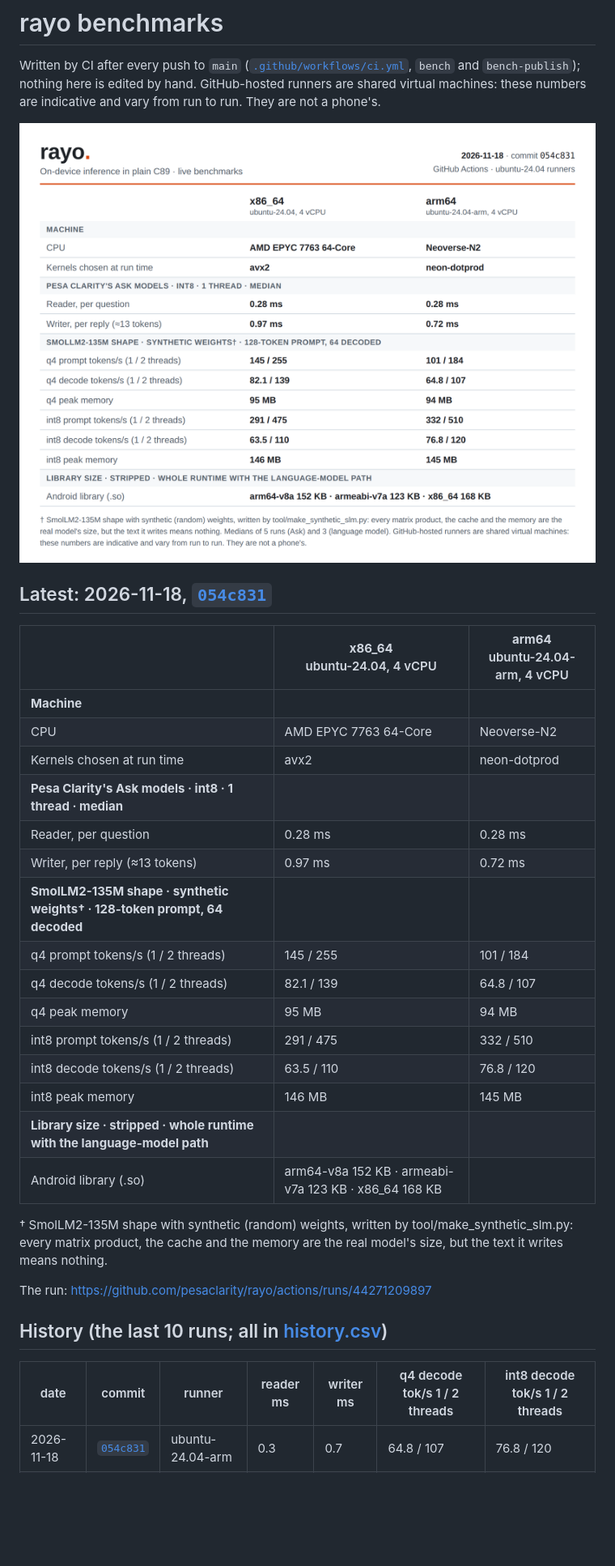
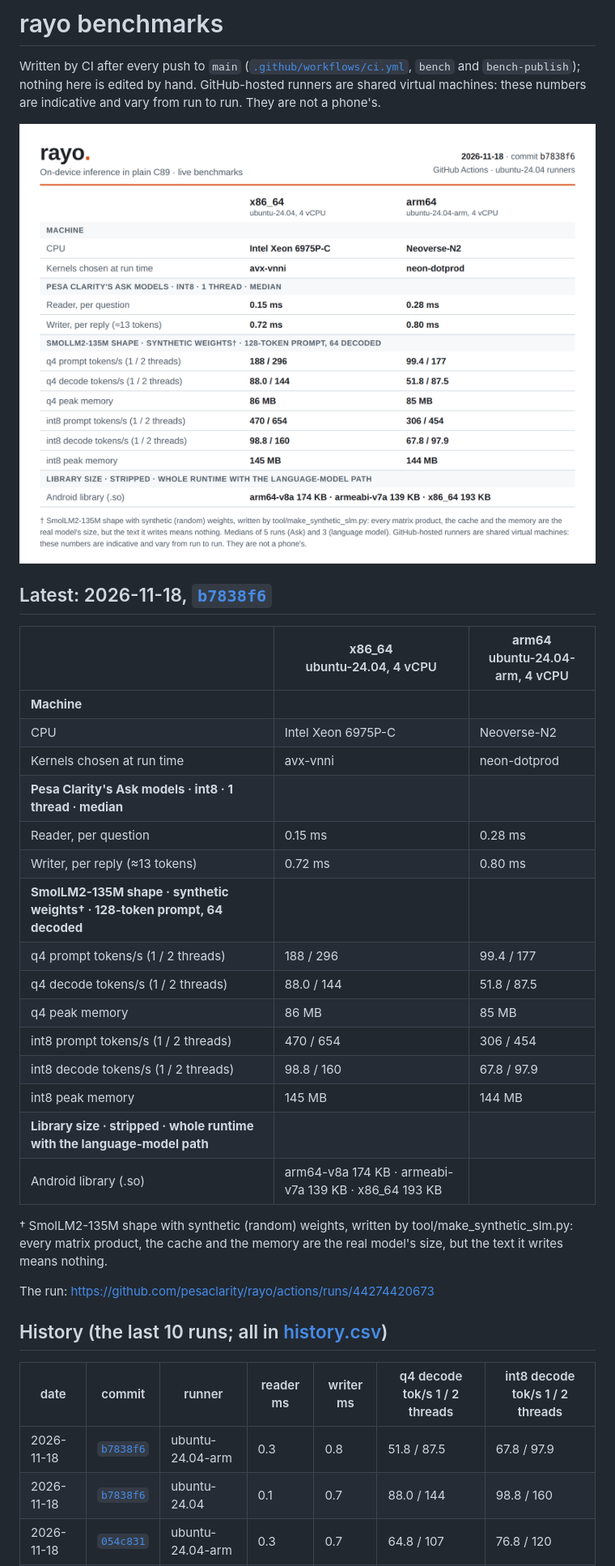
Before and after one commit to pesaclarity/rayo, a Markdown page: README.md, the part around the change. Shown at 81% size. GitHub-like rendering; pictures changed too: table-light.png; blank space fills up the shorter version.

Commit message:
bench: b7838f6
Results of pesaclarity/rayo@b7838f6648e8f100674d0e70412c092bb2c6bb6d (https://github.com/pesaclarity/rayo/actions/runs/44274420673).

```diff
--- a/README.md
+++ b/README.md
@@ -7,34 +7,36 @@ Written by CI after every push to `main` ([`.github/workflows/ci.yml`](https://g
   <img alt="rayo benchmarks" src="table-light.png">
 </picture>
 
-## Latest: 2026-11-18, [`054c831`](https://github.com/pesaclarity/rayo/commit/054c8311619f60b38fed07c8042cf9564e36126f)
+## Latest: 2026-11-18, [`b7838f6`](https://github.com/pesaclarity/rayo/commit/b7838f6648e8f100674d0e70412c092bb2c6bb6d)
 
 | | **x86_64**<br>ubuntu-24.04, 4 vCPU | **arm64**<br>ubuntu-24.04-arm, 4 vCPU |
 | --- | --- | --- |
 | **Machine** | | |
-| CPU | AMD EPYC 7763 64-Core | Neoverse-N2 |
-| Kernels chosen at run time | avx2 | neon-dotprod |
+| CPU | Intel Xeon 6975P-C | Neoverse-N2 |
+| Kernels chosen at run time | avx-vnni | neon-dotprod |
 | **Pesa Clarity's Ask models · int8 · 1 thread · median** | | |
-| Reader, per question | 0.28 ms | 0.28 ms |
-| Writer, per reply (≈13 tokens) | 0.97 ms | 0.72 ms |
+| Reader, per question | 0.15 ms | 0.28 ms |
+| Writer, per reply (≈13 tokens) | 0.72 ms | 0.80 ms |
 | **SmolLM2-135M shape · synthetic weights† · 128-token prompt, 64 decoded** | | |
-| q4 prompt tokens/s (1 / 2 threads) | 145 / 255 | 101 / 184 |
-| q4 decode tokens/s (1 / 2 threads) | 82.1 / 139 | 64.8 / 107 |
-| q4 peak memory | 95 MB | 94 MB |
-| int8 prompt tokens/s (1 / 2 threads) | 291 / 475 | 332 / 510 |
-| int8 decode tokens/s (1 / 2 threads) | 63.5 / 110 | 76.8 / 120 |
-| int8 peak memory | 146 MB | 145 MB |
+| q4 prompt tokens/s (1 / 2 threads) | 188 / 296 | 99.4 / 177 |
+| q4 decode tokens/s (1 / 2 threads) | 88.0 / 144 | 51.8 / 87.5 |
+| q4 peak memory | 86 MB | 85 MB |
+| int8 prompt tokens/s (1 / 2 threads) | 470 / 654 | 306 / 454 |
+| int8 decode tokens/s (1 / 2 threads) | 98.8 / 160 | 67.8 / 97.9 |
+| int8 peak memory | 145 MB | 144 MB |
 | **Library size · stripped · whole runtime with the language-model path** | | |
-| Android library (.so) | arm64-v8a 152 KB · armeabi-v7a 123 KB · x86_64 168 KB |  |
+| Android library (.so) | arm64-v8a 174 KB · armeabi-v7a 139 KB · x86_64 193 KB |  |
 
 † SmolLM2-135M shape with synthetic (random) weights, written by tool/make_synthetic_slm.py: every matrix product, the cache and the memory are the real model's size, but the text it writes means nothing.
 
-The run: https://github.com/pesaclarity/rayo/actions/runs/44271209897
+The run: https://github.com/pesaclarity/rayo/actions/runs/44274420673
 
 ## History (the last 10 runs; all in [history.csv](history.csv))
 
 | date | commit | runner | reader ms | writer ms | q4 decode tok/s 1 / 2 threads | int8 decode tok/s 1 / 2 threads |
 | --- | --- | --- | --- | --- | --- | --- |
+| 2026-11-18 | [`b7838f6`](https://github.com/pesaclarity/rayo/commit/b7838f6648e8f100674d0e70412c092bb2c6bb6d) | ubuntu-24.04-arm | 0.3 | 0.8 | 51.8 / 87.5 | 67.8 / 97.9 |
+| 2026-11-18 | [`b7838f6`](https://github.com/pesaclarity/rayo/commit/b7838f6648e8f100674d0e70412c092bb2c6bb6d) | ubuntu-24.04 | 0.1 | 0.7 | 88.0 / 144 | 98.8 / 160 |
 | 2026-11-18 | [`054c831`](https://github.com/pesaclarity/rayo/commit/054c8311619f60b38fed07c8042cf9564e36126f) | ubuntu-24.04-arm | 0.3 | 0.7 | 64.8 / 107 | 76.8 / 120 |
 | 2026-11-18 | [`054c831`](https://github.com/pesaclarity/rayo/commit/054c8311619f60b38fed07c8042cf9564e36126f) | ubuntu-24.04 | 0.3 | 1.0 | 82.1 / 139 | 63.5 / 110 |
 | 2026-11-18 | [`9d46ee3`](https://github.com/pesaclarity/rayo/commit/9d46ee3d660190c255d58513d2e358031f57a283) | ubuntu-24.04-arm | 0.3 | 0.7 | 62.7 / 103 | 72.7 / 115 |
```
Also changed, not shown: table-dark.png, 5 other files.
